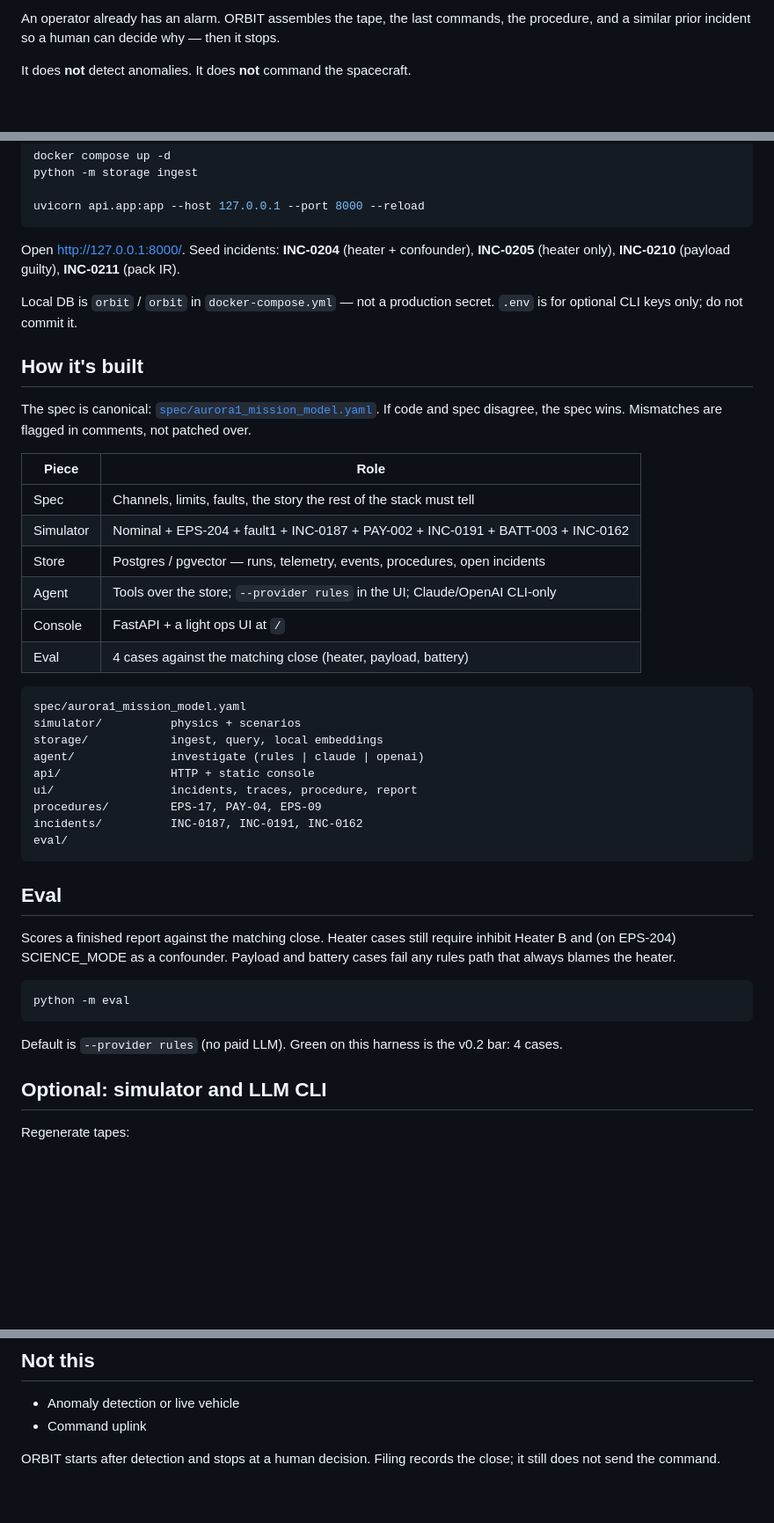
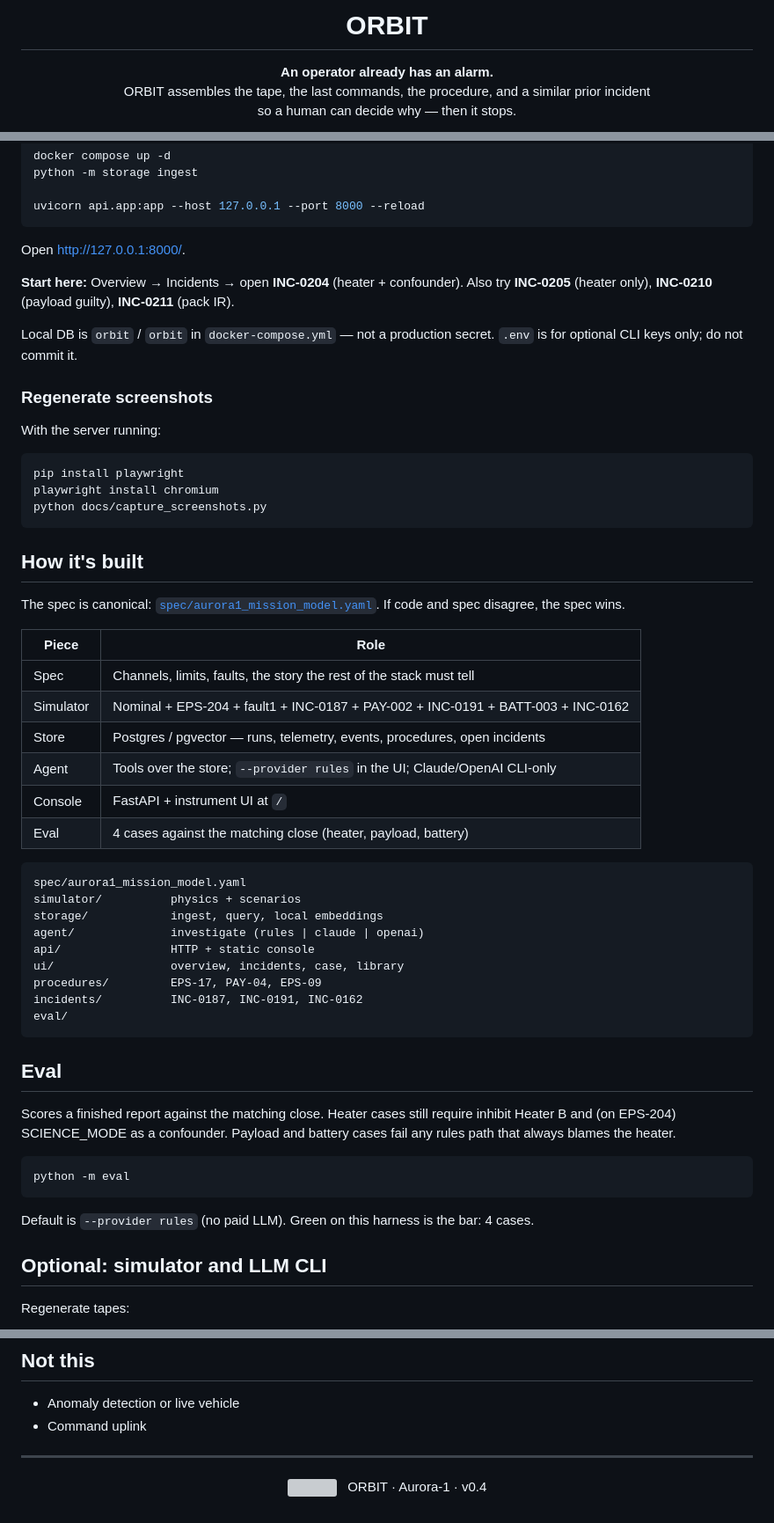
Before and after one commit to pchung39/orbit, a Markdown page: README.md, 3 parts joined by grey strips. Shown at 88% size. Rendered like a GitHub page; blank space fills up the shorter version; grey boxes are pictures that could not be loaded.

````diff
--- a/README.md
+++ b/README.md
@@ -2,5 +4,9 @@
 
-An operator already has an alarm. ORBIT assembles the tape, the last commands, the procedure, and a similar prior incident so a human can decide why — then it stops.
+<h1 align="center">ORBIT</h1>
 
-It does **not** detect anomalies. It does **not** command the spacecraft.
+<p align="center">
+  <strong>An operator already has an alarm.</strong><br />
+  ORBIT assembles the tape, the last commands, the procedure, and a similar prior incident<br />
+  so a human can decide why — then it stops.
+</p>
 
@@ -45,13 +83,25 @@ python -m storage ingest
 uvicorn api.app:app --host 127.0.0.1 --port 8000 --reload
 ```
 
-Open [http://127.0.0.1:8000/](http://127.0.0.1:8000/). Seed incidents: **INC-0204** (heater + confounder), **INC-0205** (heater only), **INC-0210** (payload guilty), **INC-0211** (pack IR).
+Open [http://127.0.0.1:8000/](http://127.0.0.1:8000/).
+
+**Start here:** Overview → Incidents → open **INC-0204** (heater + confounder). Also try **INC-0205** (heater only), **INC-0210** (payload guilty), **INC-0211** (pack IR).
 
 Local DB is `orbit` / `orbit` in `docker-compose.yml` — not a production secret. `.env` is for optional CLI keys only; do not commit it.
 
+### Regenerate screenshots
+
+With the server running:
+
+```bash
+pip install playwright
+playwright install chromium
+python docs/capture_screenshots.py
+```
+
 ## How it's built
 
-The spec is canonical: [`spec/aurora1_mission_model.yaml`](spec/aurora1_mission_model.yaml). If code and spec disagree, the spec wins. Mismatches are flagged in comments, not patched over.
+The spec is canonical: [`spec/aurora1_mission_model.yaml`](spec/aurora1_mission_model.yaml). If code and spec disagree, the spec wins.
 
 | Piece | Role |
 |---|---|
@@ -59,7 +109,7 @@ The spec is canonical: [`spec/aurora1_mission_model.yaml`](spec/aurora1_mission_
 | Simulator | Nominal + EPS-204 + fault1 + INC-0187 + PAY-002 + INC-0191 + BATT-003 + INC-0162 |
 | Store | Postgres / pgvector — runs, telemetry, events, procedures, open incidents |
 | Agent | Tools over the store; `--provider rules` in the UI; Claude/OpenAI CLI-only |
-| Console | FastAPI + a light ops UI at `/` |
+| Console | FastAPI + instrument UI at `/` |
 | Eval | 4 cases against the matching close (heater, payload, battery) |
 
 ```
@@ -68,7 +118,7 @@ simulator/          physics + scenarios
 storage/            ingest, query, local embeddings
 agent/              investigate (rules | claude | openai)
 api/                HTTP + static console
-ui/                 incidents, traces, procedure, report
+ui/                 overview, incidents, case, library
 procedures/         EPS-17, PAY-04, EPS-09
 incidents/          INC-0187, INC-0191, INC-0162
 eval/
@@ -82,7 +132,7 @@ Scores a finished report against the matching close. Heater cases still require
 python -m eval
 ```
 
-Default is `--provider rules` (no paid LLM). Green on this harness is the v0.2 bar: 4 cases.
+Default is `--provider rules` (no paid LLM). Green on this harness is the bar: 4 cases.
 
 ## Optional: simulator and LLM CLI
 
@@ -109,4 +159,9 @@ The HTTP investigate route always uses rules. It will not call Anthropic or Open
 - Anomaly detection or live vehicle
 - Command uplink
 
-ORBIT starts after detection and stops at a human decision. Filing records the close; it still does not send the command.
+---
+
+<p align="center">
+  <img src="docs/assets/orbit-mark.svg" width="28" alt="" />
+  &nbsp; ORBIT · Aurora-1 · v0.4
+</p>
````
Also changed, not shown: other parts of README.md (+41 -7 lines), docs/screenshots/case-library-dark.png (added), docs/screenshots/incidents-dark.png (added), docs/screenshots/overview-dark.png (added), docs/screenshots/overview-light.png (added), 7 other files.
